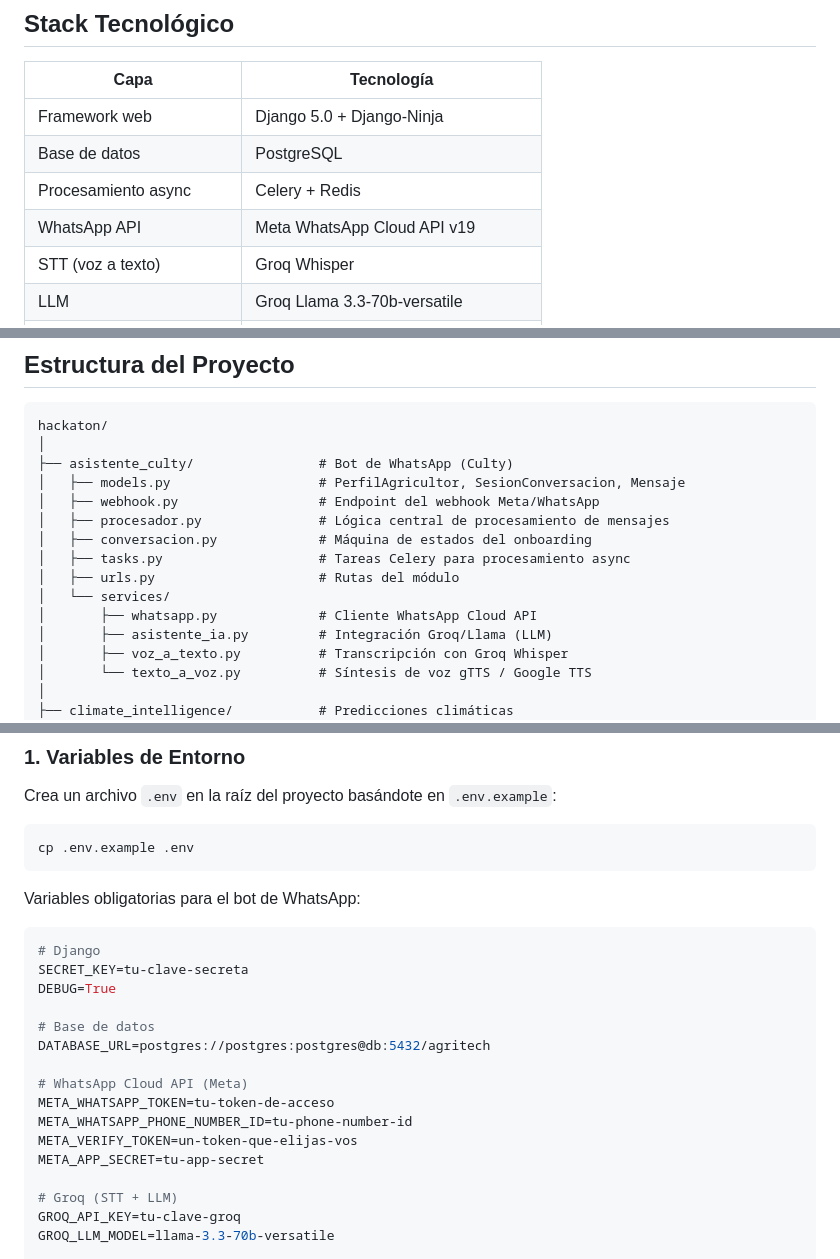
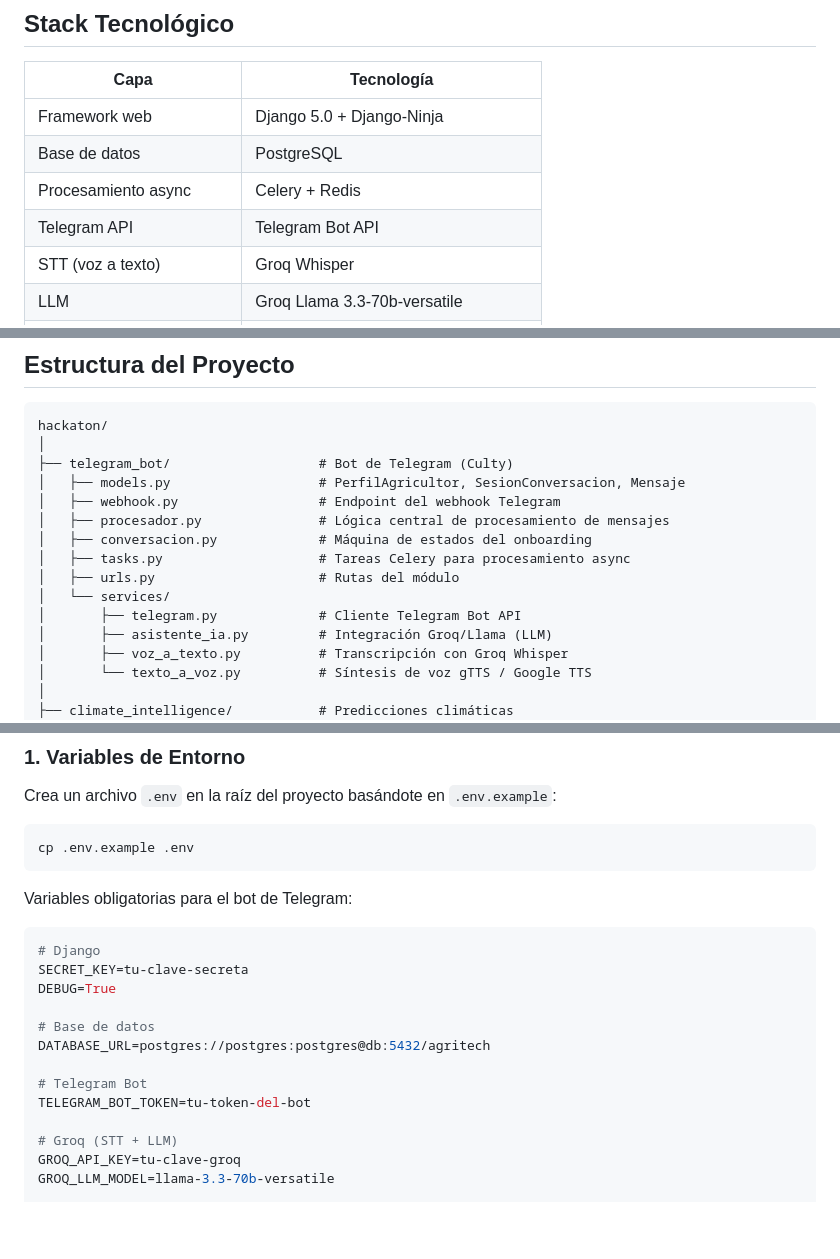
Before and after one commit to severitech/hackaton, a Markdown page: README.md, 3 parts joined by grey strips. Rendered like a GitHub page; blank space fills up the shorter version.

````diff
--- a/README.md
+++ b/README.md
@@ -95,7 +103,7 @@ Predice anomalías de tipo `SEQUIA`, `INUNDACION` o `NORMAL` con nivel de severi
 | Framework web | Django 5.0 + Django-Ninja |
 | Base de datos | PostgreSQL |
 | Procesamiento async | Celery + Redis |
-| WhatsApp API | Meta WhatsApp Cloud API v19 |
+| Telegram API | Telegram Bot API |
 | STT (voz a texto) | Groq Whisper |
 | LLM | Groq Llama 3.3-70b-versatile |
 | TTS (texto a voz) | gTTS (dev) / Google Cloud TTS (prod) |
@@ -114,15 +122,15 @@ Predice anomalías de tipo `SEQUIA`, `INUNDACION` o `NORMAL` con nivel de severi
 ```
 hackaton/
 │
-├── asistente_culty/                # Bot de WhatsApp (Culty)
+├── telegram_bot/                   # Bot de Telegram (Culty)
 │   ├── models.py                   # PerfilAgricultor, SesionConversacion, Mensaje
-│   ├── webhook.py                  # Endpoint del webhook Meta/WhatsApp
+│   ├── webhook.py                  # Endpoint del webhook Telegram
 │   ├── procesador.py               # Lógica central de procesamiento de mensajes
 │   ├── conversacion.py             # Máquina de estados del onboarding
 │   ├── tasks.py                    # Tareas Celery para procesamiento async
 │   ├── urls.py                     # Rutas del módulo
 │   └── services/
-│       ├── whatsapp.py             # Cliente WhatsApp Cloud API
+│       ├── telegram.py             # Cliente Telegram Bot API
 │       ├── asistente_ia.py         # Integración Groq/Llama (LLM)
 │       ├── voz_a_texto.py          # Transcripción con Groq Whisper
 │       └── texto_a_voz.py          # Síntesis de voz gTTS / Google TTS
@@ -162,7 +169,7 @@ Crea un archivo `.env` en la raíz del proyecto basándote en `.env.example`:
 cp .env.example .env
 ```
 
-Variables obligatorias para el bot de WhatsApp:
+Variables obligatorias para el bot de Telegram:
 
 ```env
 # Django
@@ -172,11 +179,8 @@ DEBUG=True
 # Base de datos
 DATABASE_URL=postgres://postgres:postgres@db:5432/agritech
 
-# WhatsApp Cloud API (Meta)
-META_WHATSAPP_TOKEN=tu-token-de-acceso
-META_WHATSAPP_PHONE_NUMBER_ID=tu-phone-number-id
-META_VERIFY_TOKEN=un-token-que-elijas-vos
-META_APP_SECRET=tu-app-secret
+# Telegram Bot
+TELEGRAM_BOT_TOKEN=tu-token-del-bot
 
 # Groq (STT + LLM)
 GROQ_API_KEY=tu-clave-groq
````
Also changed, not shown: other parts of README.md (+27 -18 lines).
